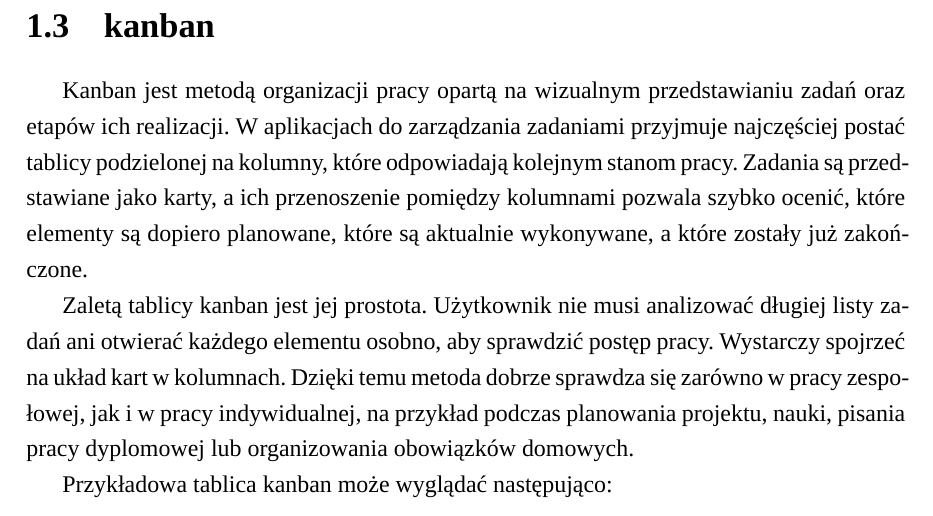
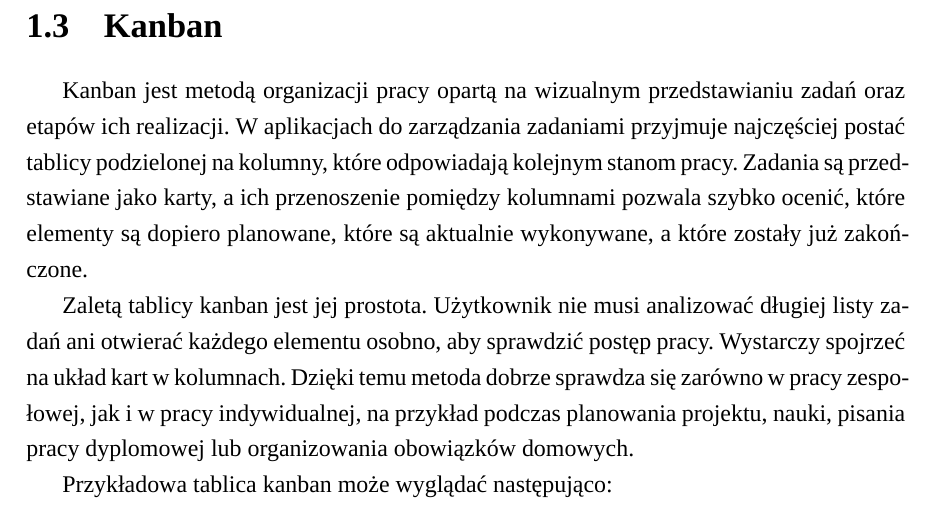
Before and after one commit to Gr34sy/AppDoOrgZad, a LaTeX thesis (docs/latex/main.tex): part of page 10 of 49, cut at the place of the change. Compiled offline with XeLaTeX; a missing font is replaced by an installed copy or a similar font.

Commit message:
codex check

```diff
--- a/docs/latex/main.tex
+++ b/docs/latex/main.tex
@@ -304,7 +304,7 @@ z informacją odnośnie przebiegu dostawy oraz ilości palet zwróconych przez r
 
 Na podstawie powyższych historii użytkownika opracowano szczegółowe scenariusze przypadków użycia, opisujące sposób interakcji użytkownika z systemem w konkretnych sytuacjach. Znajdują się one w szóstym rozdziale pracy.
 
-\section{kanban}
+\section{Kanban}
 
 Kanban jest metodą organizacji pracy opartą na wizualnym przedstawianiu zadań oraz etapów ich realizacji. W aplikacjach do zarządzania zadaniami przyjmuje najczęściej postać tablicy podzielonej na kolumny, które odpowiadają kolejnym stanom pracy. Zadania są przedstawiane jako karty, a ich przenoszenie pomiędzy kolumnami pozwala szybko ocenić, które elementy są dopiero planowane, które są aktualnie wykonywane, a które zostały już zakończone.
 
```
